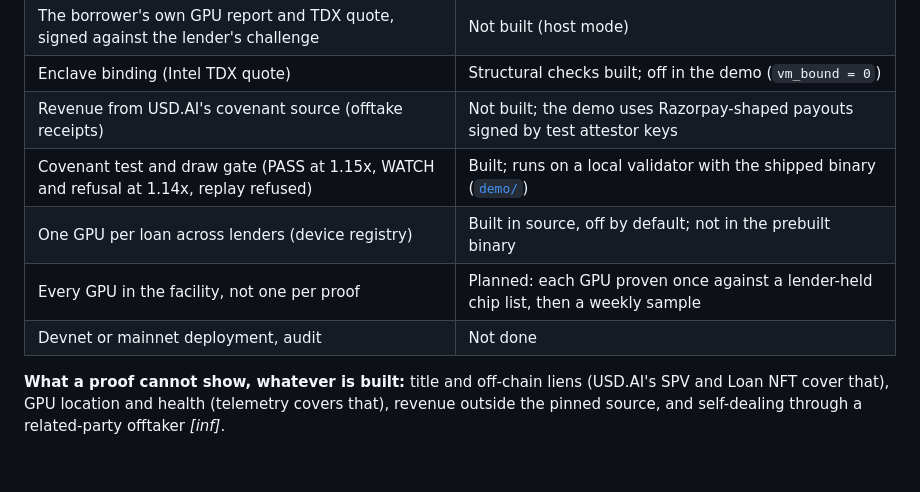
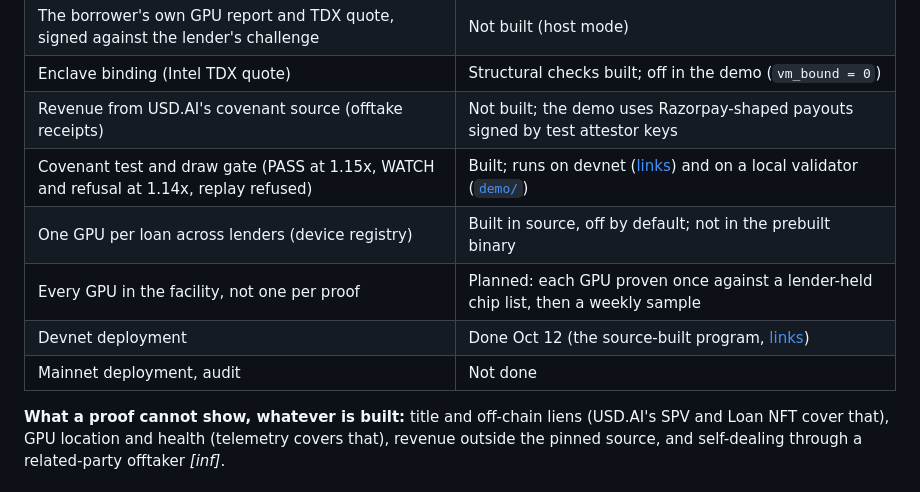
Before and after one commit to let-the-dreamers-rise/plumbline, a Markdown page: docs/first-facility.md, the part around the change. GitHub-like rendering.

```diff
--- a/docs/first-facility.md
+++ b/docs/first-facility.md
@@ -72,10 +72,11 @@ doesn't answer can't be counted.
 | The borrower's own GPU report and TDX quote, signed against the lender's challenge | Not built (host mode) |
 | Enclave binding (Intel TDX quote) | Structural checks built; off in the demo (`vm_bound = 0`) |
 | Revenue from USD.AI's covenant source (offtake receipts) | Not built; the demo uses Razorpay-shaped payouts signed by test attestor keys |
-| Covenant test and draw gate (PASS at 1.15x, WATCH and refusal at 1.14x, replay refused) | Built; runs on a local validator with the shipped binary ([`demo/`](../demo/)) |
+| Covenant test and draw gate (PASS at 1.15x, WATCH and refusal at 1.14x, replay refused) | Built; runs on devnet ([links](../README.md#devnet-deployment)) and on a local validator ([`demo/`](../demo/)) |
 | One GPU per loan across lenders (device registry) | Built in source, off by default; not in the prebuilt binary |
 | Every GPU in the facility, not one per proof | Planned: each GPU proven once against a lender-held chip list, then a weekly sample |
-| Devnet or mainnet deployment, audit | Not done |
+| Devnet deployment | Done Oct 12 (the source-built program, [links](../README.md#devnet-deployment)) |
+| Mainnet deployment, audit | Not done |
 
 **What a proof cannot show, whatever is built:** title and off-chain liens (USD.AI's SPV and Loan NFT
 cover that), GPU location and health (telemetry covers that), revenue outside the pinned source, and
```
Also changed, not shown: README.md (+3 -3 lines).
